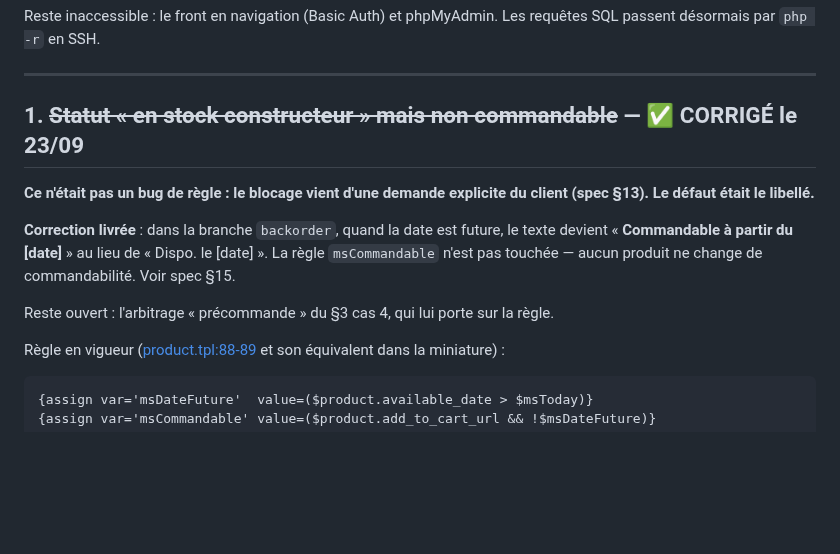
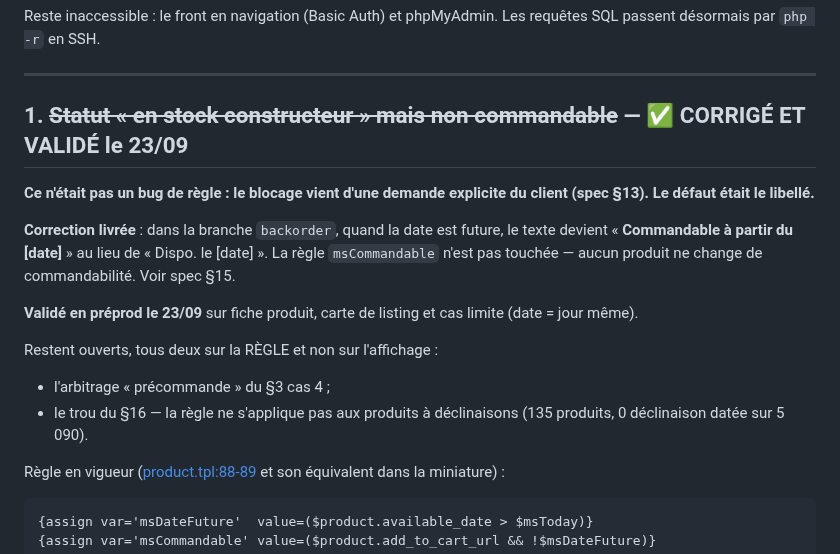
Before and after one commit to alexandrecagnoli/megaserviceshop-theme, a Markdown page: docs/TODO_2026-09-22.md, the part around the change. GitHub-like rendering; blank space fills up the shorter version.

```diff
--- a/docs/TODO_2026-09-22.md
+++ b/docs/TODO_2026-09-22.md
@@ -26,7 +26,7 @@ Les requêtes SQL passent désormais par `php -r` en SSH.
 
 ---
 
-## 1. ~~Statut « en stock constructeur » mais non commandable~~ — ✅ CORRIGÉ le 23/09
+## 1. ~~Statut « en stock constructeur » mais non commandable~~ — ✅ CORRIGÉ ET VALIDÉ le 23/09
 
 **Ce n'était pas un bug de règle : le blocage vient d'une demande explicite du client
 (spec §13). Le défaut était le libellé.**
@@ -36,7 +36,11 @@ devient « **Commandable à partir du [date]** » au lieu de « Dispo. le [date]
 `msCommandable` n'est pas touchée — aucun produit ne change de commandabilité. Voir
 spec §15.
 
-Reste ouvert : l'arbitrage « précommande » du §3 cas 4, qui lui porte sur la règle.
+**Validé en préprod le 23/09** sur fiche produit, carte de listing et cas limite (date = jour même).
+
+Restent ouverts, tous deux sur la RÈGLE et non sur l'affichage :
+- l'arbitrage « précommande » du §3 cas 4 ;
+- le trou du §16 — la règle ne s'applique pas aux produits à déclinaisons (135 produits, 0 déclinaison datée sur 5 090).
 
 Règle en vigueur ([product.tpl:88-89](../megaservice/templates/catalog/product.tpl#L88-L89)
 et son équivalent dans la miniature) :
```
Also changed, not shown: docs/SPEC_disponibilite_stock.md (+9 -0 lines).
